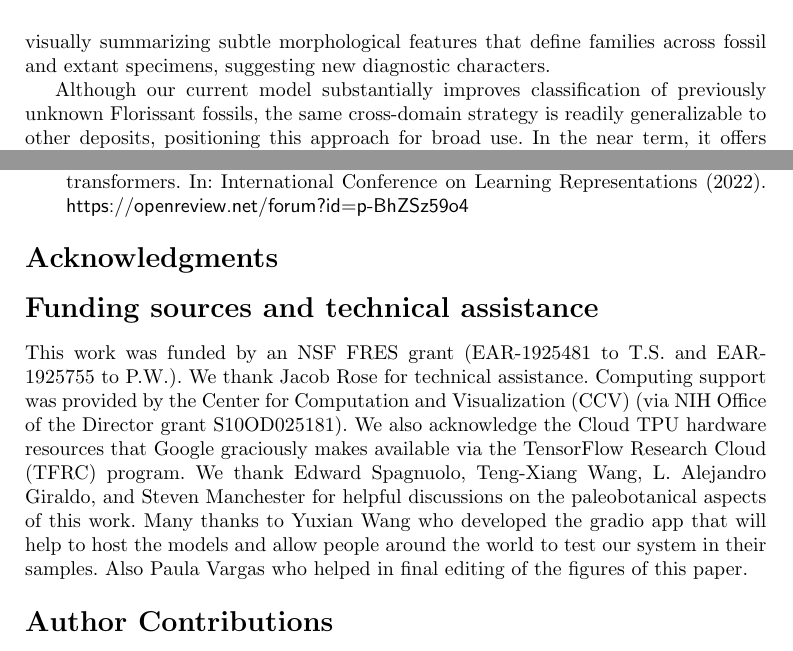
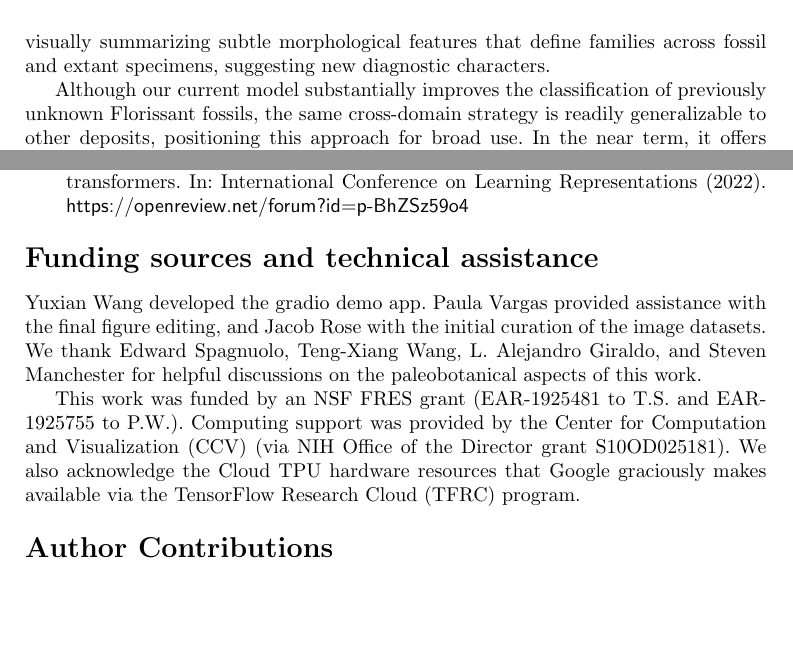
Before and after one commit to serre-lab/prj_papers, a LaTeX paper (main_v2.tex): two parts of pages 10 and 22 of 28, joined at a grey line, cut so that both start at the same text, the shorter picture padded with empty space. Compiled offline with pdfLaTeX.

Commit message:
Updates from Overleaf

```diff
--- a/main_v2.tex
+++ b/main_v2.tex
@@ -251,7 +251,7 @@ Finally, we present the first machine-assisted classification of 1,723 fossil sa
 \section*{Conclusion}
 We present a robust framework that advance one of paleobotany’s central challenges—accurate identification of fossil angiosperm leaves—and, importantly, ongoing cross-domain training and refinement promise broader applicability across diverse fossil sites, substantially extending its scientific impact. By harnessing modern generative AI to synthesize realistic fossil images from extant leaf data, our system attains high identification F1-scores even for families lacking fossil training examples. Using state-of-the-art interpretability methods, it also surfaces botanically meaningful cues by visually summarizing subtle morphological features that define families across fossil and extant specimens, suggesting new diagnostic characters.
 
-Although our current model substantially improves classification of previously unknown Florissant fossils, the same cross-domain strategy is readily generalizable to other deposits, positioning this approach for broad use. In the near term, it offers paleobotanists a practical, interpretable tool to reduce longstanding uncertainties in Florissant flora identifications and, more broadly, to advance our understanding of the evolution and ecological dynamics of ancient terrestrial ecosystems.
+Although our current model substantially improves the classification of previously unknown Florissant fossils, the same cross-domain strategy is readily generalizable to other deposits, positioning this approach for broad use. In the near term, it offers paleobotanists a practical, interpretable tool to reduce longstanding uncertainties in Florissant flora identifications and, more broadly, to advance our understanding of the evolution and ecological dynamics of ancient terrestrial ecosystems.
 
 
 % In summary, We worked around the sample size limitations by successfully using synthetic fossils, resulting in correct identifications for families even when no fossil training data were available.
@@ -415,11 +415,12 @@ Combined, spatial activation maps and synthetic prototypes provide complementary
 
 \bibliography{sn-bibliography,xai,dictionary_learning}
 
-\section*{Acknowledgments}
 
 
 \section*{Funding sources and technical assistance}
-This work was funded by an NSF FRES grant (EAR-1925481 to T.S. and EAR-1925755 to P.W.). We thank Jacob Rose for technical assistance. Computing support was provided by the Center for Computation and Visualization (CCV) (via NIH Office of the Director grant S10OD025181). We also acknowledge the Cloud TPU hardware resources that Google graciously makes available via the TensorFlow Research Cloud (TFRC) program. We thank Edward Spagnuolo, Teng-Xiang Wang, L. Alejandro Giraldo, and Steven Manchester for helpful discussions on the paleobotanical aspects of this work. Many thanks to Yuxian Wang who developed the gradio app that will help to host the models and allow people around the world to test our system in their samples. Also Paula Vargas who helped in final editing of the figures of this paper.
+Yuxian Wang developed the gradio demo app. Paula Vargas provided assistance with the final figure editing, and Jacob Rose with the initial curation of the image datasets. We thank Edward Spagnuolo, Teng-Xiang Wang, L. Alejandro Giraldo, and Steven Manchester for helpful discussions on the paleobotanical aspects of this work.
+
+This work was funded by an NSF FRES grant (EAR-1925481 to T.S. and EAR-1925755 to P.W.).  Computing support was provided by the Center for Computation and Visualization (CCV) (via NIH Office of the Director grant S10OD025181). We also acknowledge the Cloud TPU hardware resources that Google graciously makes available via the TensorFlow Research Cloud (TFRC) program.
 
 \section*{Author Contributions}
 
```
Also changed, not shown: main_v2.tex (8 more changed lines).
